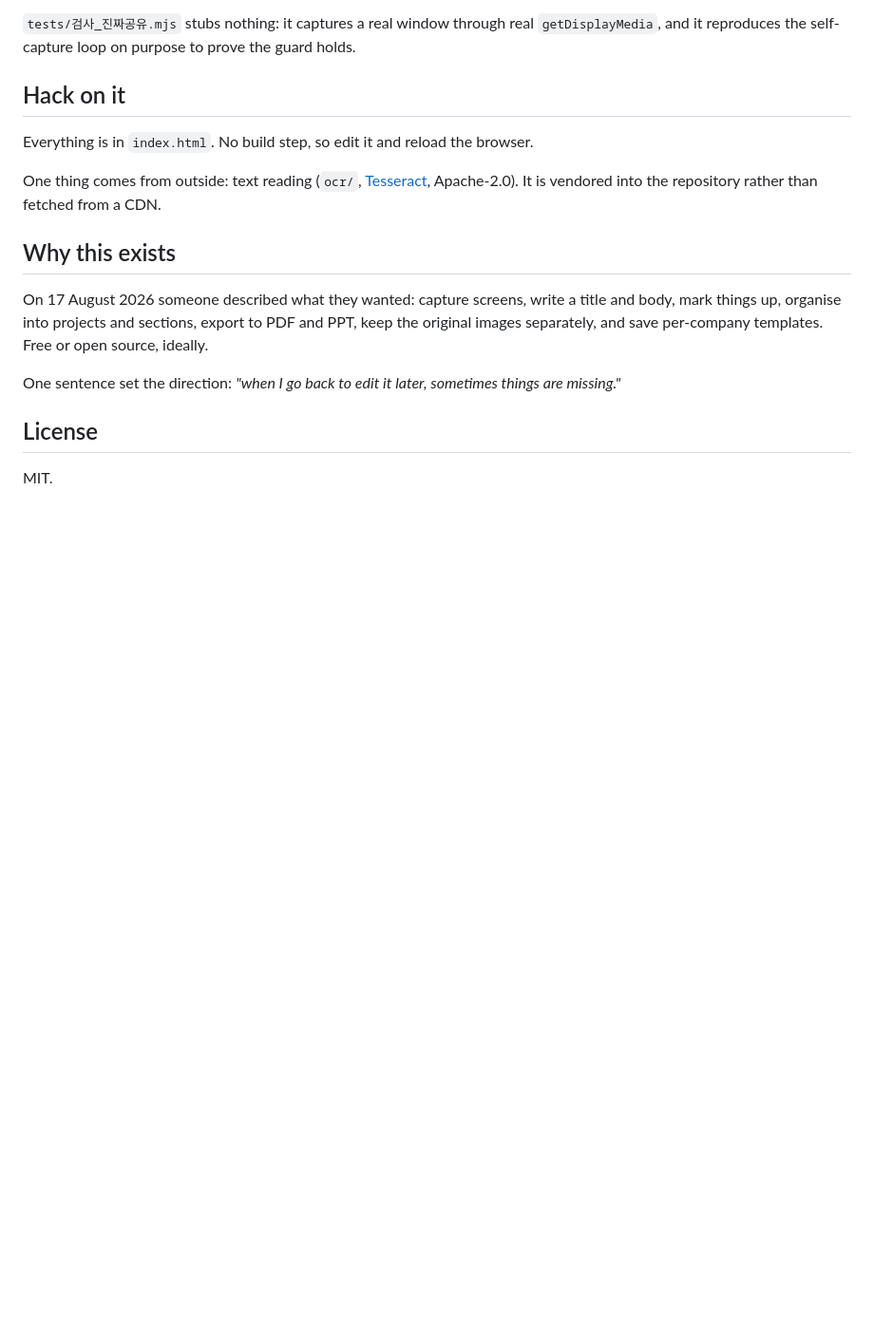
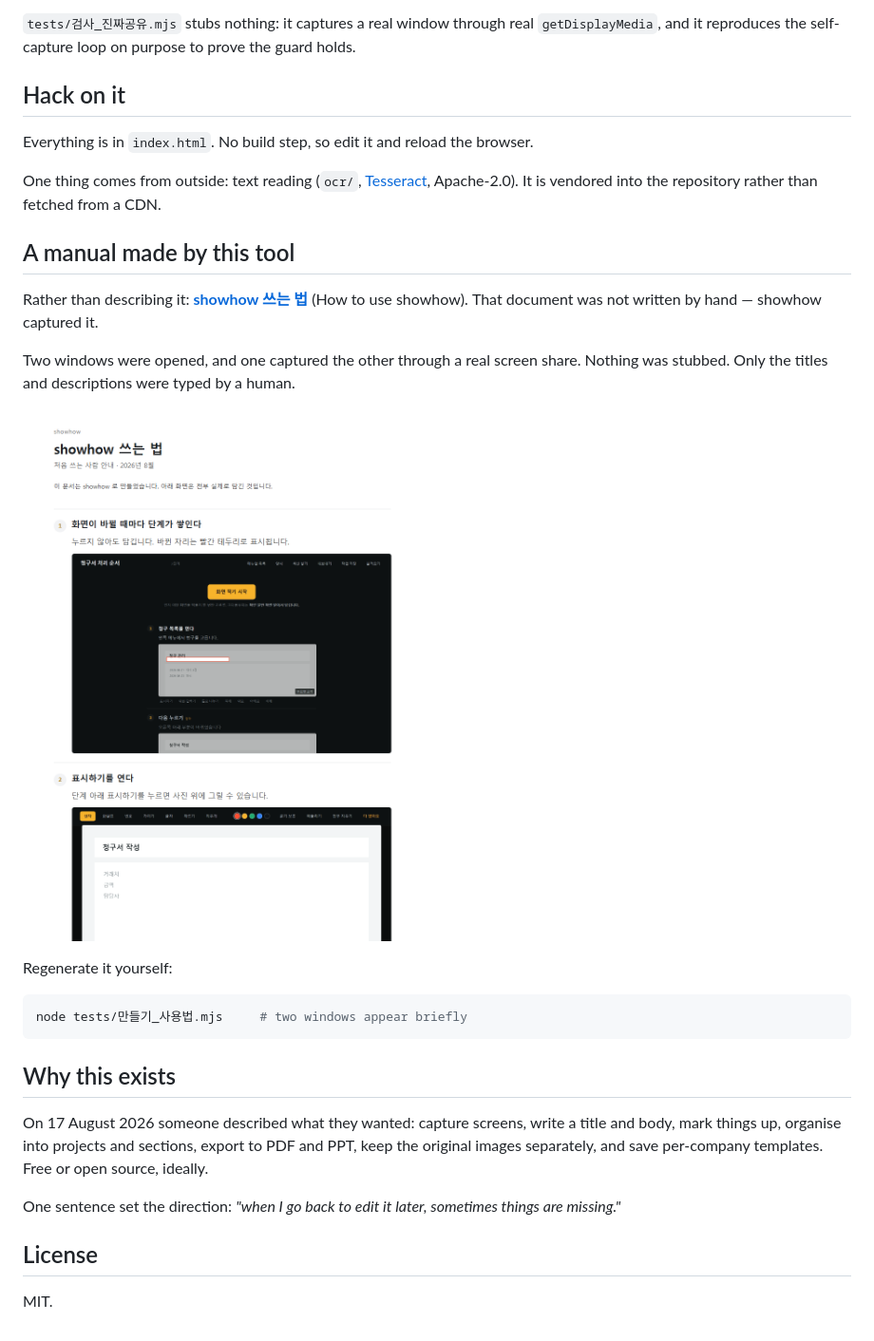
Before and after one commit to svy04/showhow, a Markdown page: README.en.md, the part around the change. Shown at 95% size. GitHub-like rendering; pictures changed too: docs/8_만든문서.png (added); blank space fills up the shorter version.

````diff
--- a/README.en.md
+++ b/README.en.md
@@ -139,6 +139,20 @@ Everything is in `index.html`. No build step, so edit it and reload the browser.
 
 One thing comes from outside: text reading (`ocr/`, [Tesseract](https://github.com/naptha/tesseract.js), Apache-2.0). It is vendored into the repository rather than fetched from a CDN.
 
+## A manual made by this tool
+
+Rather than describing it: **[showhow 쓰는 법](https://svy04.github.io/showhow/docs/showhow-%EC%93%B0%EB%8A%94%EB%B2%95.html)** (How to use showhow). That document was not written by hand — showhow captured it.
+
+Two windows were opened, and one captured the other through a real screen share. Nothing was stubbed. Only the titles and descriptions were typed by a human.
+
+![A document made by the tool](docs/8_만든문서.png)
+
+Regenerate it yourself:
+
+```bash
+node tests/만들기_사용법.mjs     # two windows appear briefly
+```
+
 ## Why this exists
 
 On 17 August 2026 someone described what they wanted: capture screens, write a title and body, mark things up, organise into projects and sections, export to PDF and PPT, keep the original images separately, and save per-company templates. Free or open source, ideally.
````
Also changed, not shown: README.md (+14 -0 lines), 3 other files.
